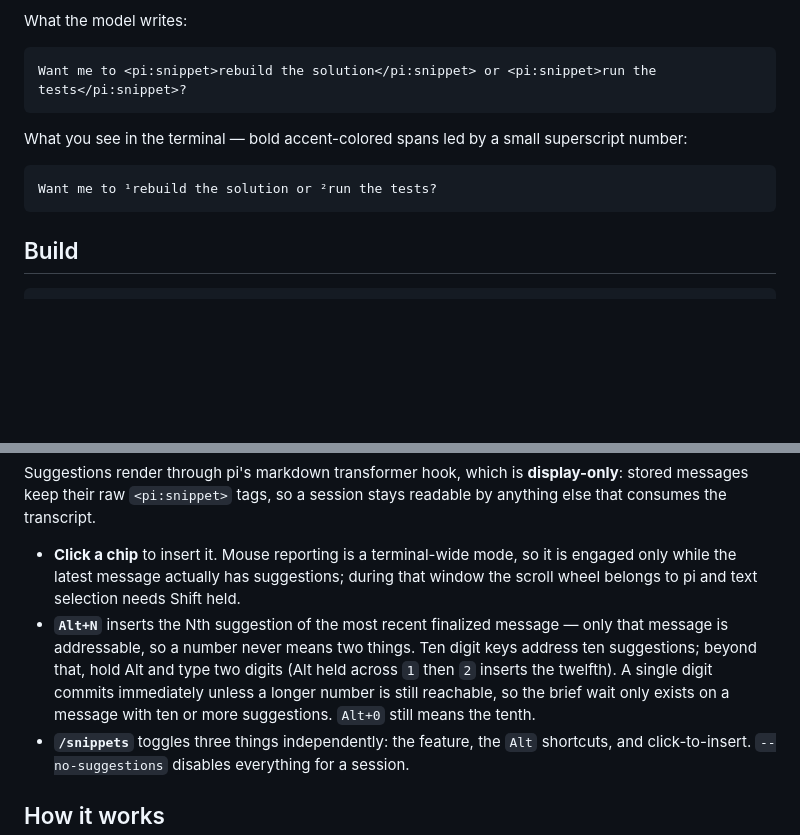
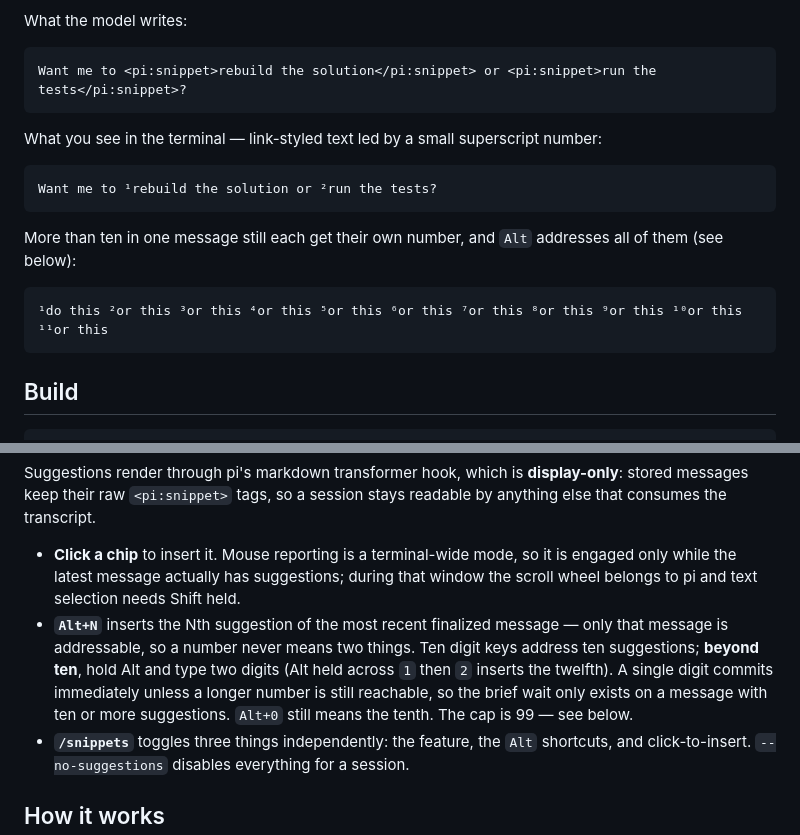
Before and after one commit to Mozartenhimer/pi-snippet, a Markdown page: README.md, 2 parts joined by grey strips. Drawn GitHub-style; blank space fills up the shorter version.

Commit message:
README: fix chip rendering description, show >10 suggestion example

````diff
--- a/README.md
+++ b/README.md
@@ -18,10 +18,16 @@ What the model writes:
 Want me to <pi:snippet>rebuild the solution</pi:snippet> or <pi:snippet>run the tests</pi:snippet>?
 ```
 
-What you see in the terminal — bold accent-colored spans led by a small superscript number:
+What you see in the terminal — link-styled text led by a small superscript number:
 
 ```
 Want me to ¹rebuild the solution or ²run the tests?
+```
+
+More than ten in one message still each get their own number, and `Alt` addresses all of them (see below):
+
+```
+¹do this ²or this ³or this ⁴or this ⁵or this ⁶or this ⁷or this ⁸or this ⁹or this ¹⁰or this ¹¹or this
 ```
 
 ## Build
@@ -42,7 +48,7 @@ Install it permanently with `pi install /path/to/pi-snippet/dist/extension/pi-sn
 Suggestions render through pi's markdown transformer hook, which is **display-only**: stored messages keep their raw `<pi:snippet>` tags, so a session stays readable by anything else that consumes the transcript.
 
 - **Click a chip** to insert it. Mouse reporting is a terminal-wide mode, so it is engaged only while the latest message actually has suggestions; during that window the scroll wheel belongs to pi and text selection needs Shift held.
-- **`Alt+N`** inserts the Nth suggestion of the most recent finalized message — only that message is addressable, so a number never means two things. Ten digit keys address ten suggestions; beyond that, hold Alt and type two digits (Alt held across `1` then `2` inserts the twelfth). A single digit commits immediately unless a longer number is still reachable, so the brief wait only exists on a message with ten or more suggestions. `Alt+0` still means the tenth.
+- **`Alt+N`** inserts the Nth suggestion of the most recent finalized message — only that message is addressable, so a number never means two things. Ten digit keys address ten suggestions; **beyond ten**, hold Alt and type two digits (Alt held across `1` then `2` inserts the twelfth). A single digit commits immediately unless a longer number is still reachable, so the brief wait only exists on a message with ten or more suggestions. `Alt+0` still means the tenth. The cap is 99 — see below.
 - **`/snippets`** toggles three things independently: the feature, the `Alt` shortcuts, and click-to-insert. `--no-suggestions` disables everything for a session.
 
 ## How it works
````
